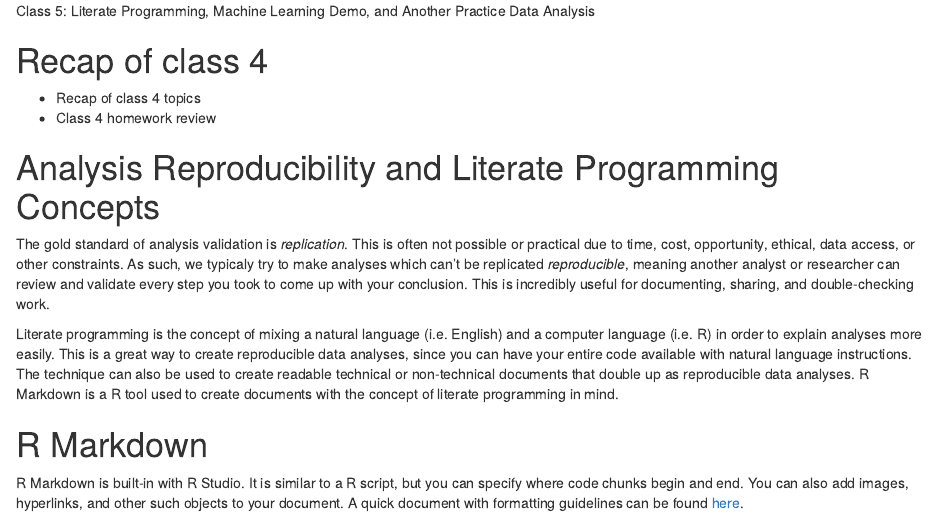
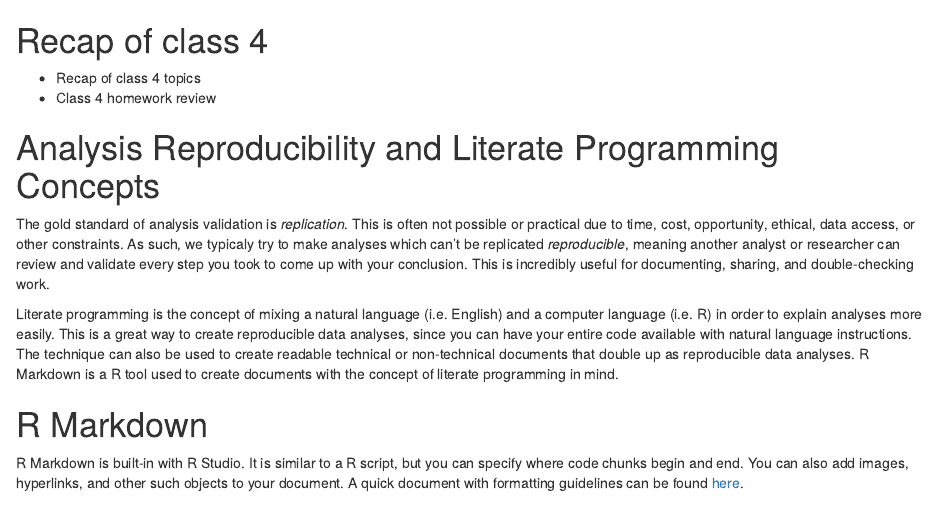
Before and after one commit to peconeto/leaRn, an R Markdown document (class_5.Rmd): the page in a window 1100 px wide, from its top. Rendered offline with R 4.5, knitr and Pandoc, with nearby package versions.

Commit message:
Update class_5.Rmd

```diff
--- a/class_5.Rmd
+++ b/class_5.Rmd
@@ -1,5 +1,3 @@
-Class 5: Literate Programming, Machine Learning Demo, and Another Practice Data Analysis
-
 # Recap of class 4
 
 - Recap of class 4 topics
```
